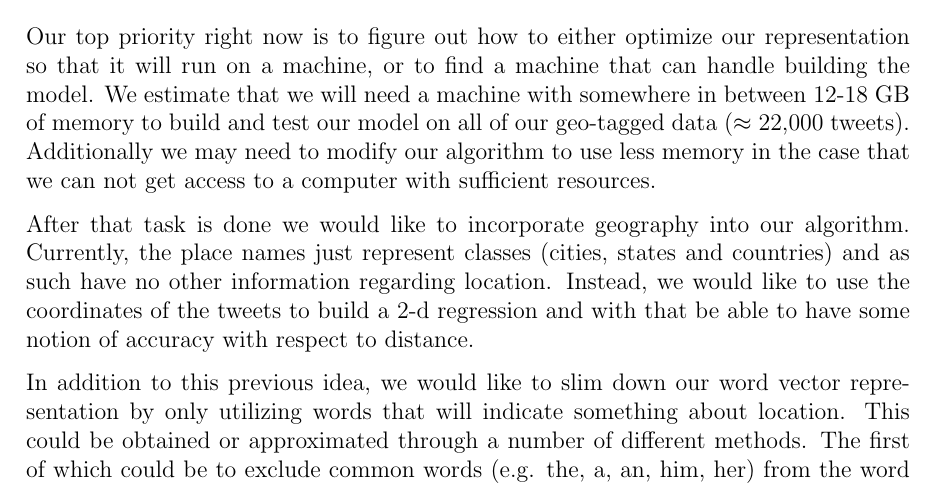
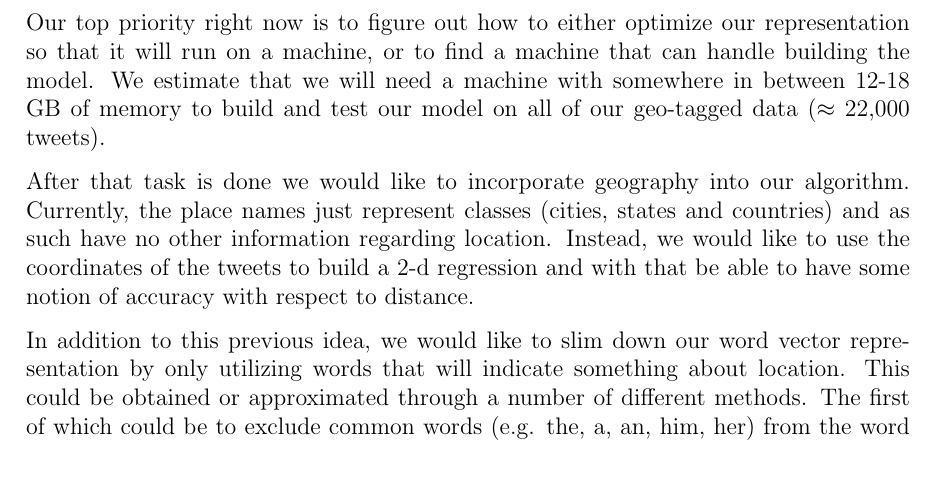
Before and after one commit to carylee/twitter-location, a LaTeX document (midterm_report/report.tex): part of page 2 of 2, cut so that both start at the same text. Compiled offline with pdfLaTeX.

Commit message:
minor changes..

```diff
--- a/midterm_report/report.tex
+++ b/midterm_report/report.tex
@@ -38,7 +38,7 @@ Based off of a 10-fold cross-validation scheme we obtain a 30.9 \% precision acc
 We were unable to successfully run the Naive Bayes classification on all our data due to the extreme memory requirements that that entails (This model took 7 GB of RAM to build and test). We predict that this test set is indicative of the capabilities of this algorithm.
 
 \section*{Next Steps:}
-Our top priority right now is to figure out how to either optimize our representation so that it will run on a machine, or to find a machine that can handle building the model. We estimate that we will need a machine with somewhere in between 12-18 GB of memory to build and test our model on all of our geo-tagged data ($\approx$ 22,000 tweets). Additionally we may need to modify our algorithm to use less memory in the case that we can not get access to a computer with sufficient resources.
+Our top priority right now is to figure out how to either optimize our representation so that it will run on a machine, or to find a machine that can handle building the model. We estimate that we will need a machine with somewhere in between 12-18 GB of memory to build and test our model on all of our geo-tagged data ($\approx$ 22,000 tweets).
 
 After that task is done we would like to incorporate geography into our algorithm. Currently, the place names just represent classes (cities, states and countries) and as such have no other information regarding location. Instead, we would like to use the coordinates of the tweets to build a 2-d regression and with that be able to have some notion of accuracy with respect to distance.
 
```
